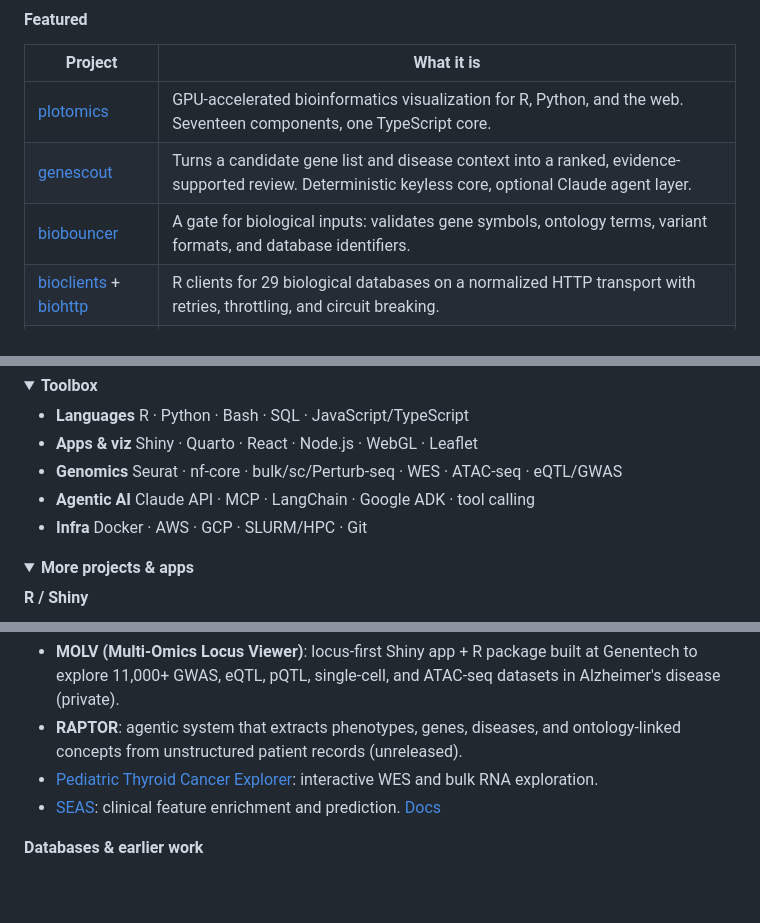
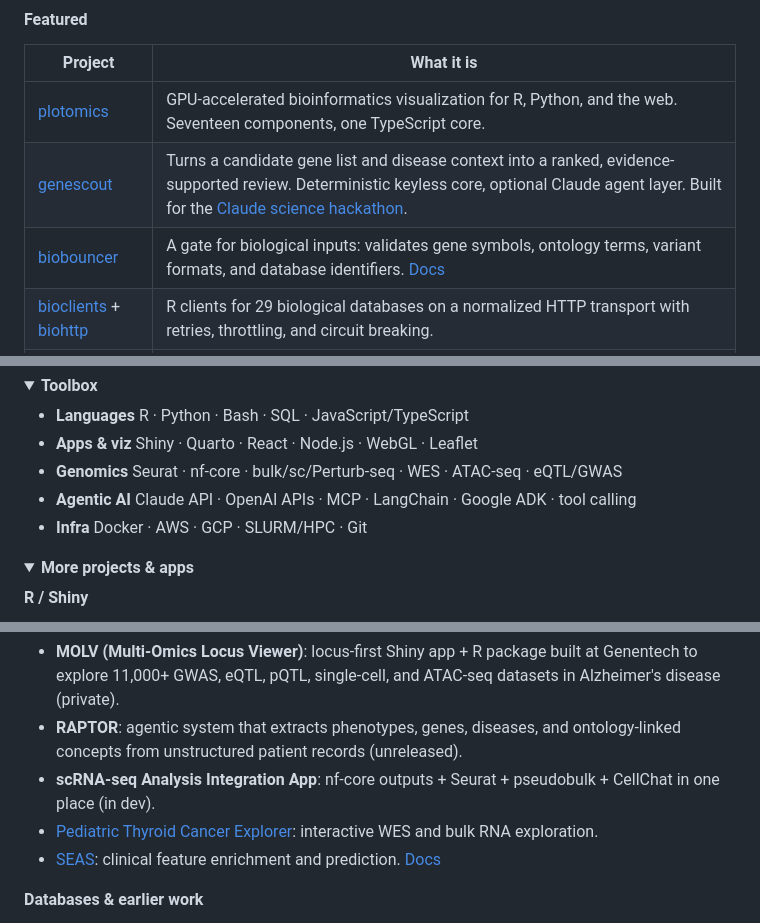
Before and after one commit to samuelbharti/samuelbharti, a Markdown page: README.md, 3 parts joined by grey strips. Rendered like a GitHub page; folded sections open; blank space fills up the shorter version.

Commit message:
docs: restore project links dropped in readme restructure

```diff
--- a/README.md
+++ b/README.md
@@ -26,8 +26,8 @@ I’m a product-minded computational biologist. I build tools that make omics da
 | Project | What it is |
 | --- | --- |
 | [plotomics](https://github.com/samuelbharti/plotomics) | GPU-accelerated bioinformatics visualization for R, Python, and the web. Seventeen components, one TypeScript core. |
-| [genescout](https://github.com/samuelbharti/genescout) | Turns a candidate gene list and disease context into a ranked, evidence-supported review. Deterministic keyless core, optional Claude agent layer. |
-| [biobouncer](https://github.com/samuelbharti/biobouncer) | A gate for biological inputs: validates gene symbols, ontology terms, variant formats, and database identifiers. |
+| [genescout](https://github.com/samuelbharti/genescout) | Turns a candidate gene list and disease context into a ranked, evidence-supported review. Deterministic keyless core, optional Claude agent layer. Built for the [Claude science hackathon](https://www.samuelbharti.com/claude-science-hackathon.html). |
+| [biobouncer](https://github.com/samuelbharti/biobouncer) | A gate for biological inputs: validates gene symbols, ontology terms, variant formats, and database identifiers. [Docs](https://www.samuelbharti.com/biobouncer/) |
 | [bioclients](https://github.com/samuelbharti/bioclients) + [biohttp](https://github.com/samuelbharti/biohttp) | R clients for 29 biological databases on a normalized HTTP transport with retries, throttling, and circuit breaking. |
 | [variant-reviewer](https://github.com/samuelbharti/variant-reviewer) | Shiny app for reviewing a gene or variant across ClinVar, gnomAD, Ensembl, Open Targets, and more. |
 | [tahoe-explorer](https://github.com/samuelbharti/tahoe-explorer) | Shiny app for exploring Tahoe-100M single-cell perturbation metadata and building reproducible subsets. |
@@ -40,7 +40,7 @@ More on my site: [samuelbharti.com](https://samuelbharti.com)
 - **Languages** R · Python · Bash · SQL · JavaScript/TypeScript
 - **Apps & viz** Shiny · Quarto · React · Node.js · WebGL · Leaflet
 - **Genomics** Seurat · nf-core · bulk/sc/Perturb-seq · WES · ATAC-seq · eQTL/GWAS
-- **Agentic AI** Claude API · MCP · LangChain · Google ADK · tool calling
+- **Agentic AI** Claude API · OpenAI APIs · MCP · LangChain · Google ADK · tool calling
 - **Infra** Docker · AWS · GCP · SLURM/HPC · Git
 
 </details>
@@ -62,6 +62,7 @@ More on my site: [samuelbharti.com](https://samuelbharti.com)
 
 - **MOLV (Multi-Omics Locus Viewer)**: locus-first Shiny app + R package built at Genentech to explore 11,000+ GWAS, eQTL, pQTL, single-cell, and ATAC-seq datasets in Alzheimer's disease (private).
 - **RAPTOR**: agentic system that extracts phenotypes, genes, diseases, and ontology-linked concepts from unstructured patient records (unreleased).
+- **scRNA-seq Analysis Integration App**: nf-core outputs + Seurat + pseudobulk + CellChat in one place (in dev).
 - [Pediatric Thyroid Cancer Explorer](https://github.com/uab-cgds-worthey/ptc-explorer): interactive WES and bulk RNA exploration.
 - [SEAS](https://aimed-lab.shinyapps.io/SEAS/): clinical feature enrichment and prediction. [Docs](https://aimed-lab.github.io/SEAS/)
 
```
